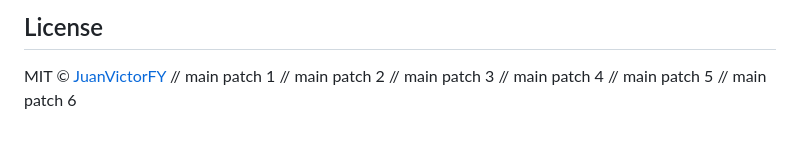
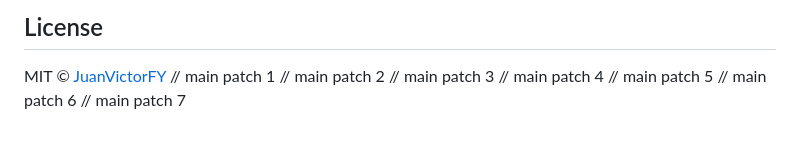
Before and after one commit to JuanVictorFY/Jarvis, a Markdown page: README.md, the part around the change. GitHub-like rendering.

Commit message:
docs: minor documentation patch 7

```diff
--- a/README.md
+++ b/README.md
@@ -241,3 +241,4 @@ MIT © [JuanVictorFY](https://github.com/JuanVictorFY)
 // main patch 4
 // main patch 5
 // main patch 6
+// main patch 7
```
